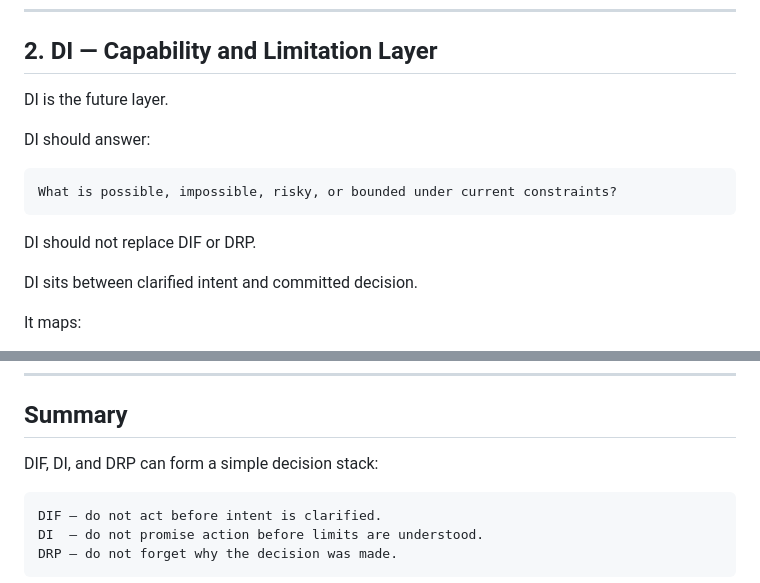
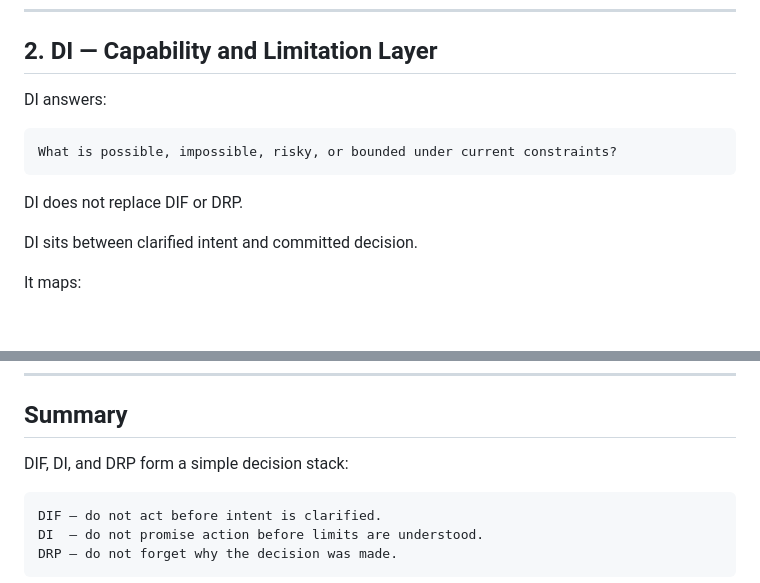
Before and after one commit to safal207/DIF, a Markdown page: docs/decision-equilibrium-stack.md, 2 parts joined by grey strips. GitHub-like rendering; blank space fills up the shorter version.

````diff
--- a/docs/decision-equilibrium-stack.md
+++ b/docs/decision-equilibrium-stack.md
@@ -76,15 +75,13 @@ Do not act before intention is clarified.
 
 ## 2. DI — Capability and Limitation Layer
 
-DI is the future layer.
-
-DI should answer:
+DI answers:
 
 ```text
 What is possible, impossible, risky, or bounded under current constraints?
 ```
 
-DI should not replace DIF or DRP.
+DI does not replace DIF or DRP.
 
 DI sits between clarified intent and committed decision.
 
@@ -383,7 +386,7 @@ If it answers none of these, it may be a separate project or should wait.
 
 ## Summary
 
-DIF, DI, and DRP can form a simple decision stack:
+DIF, DI, and DRP form a simple decision stack:
 
 ```text
 DIF — do not act before intent is clarified.
````
Also changed, not shown: other parts of docs/decision-equilibrium-stack.md (+16 -11 lines).
